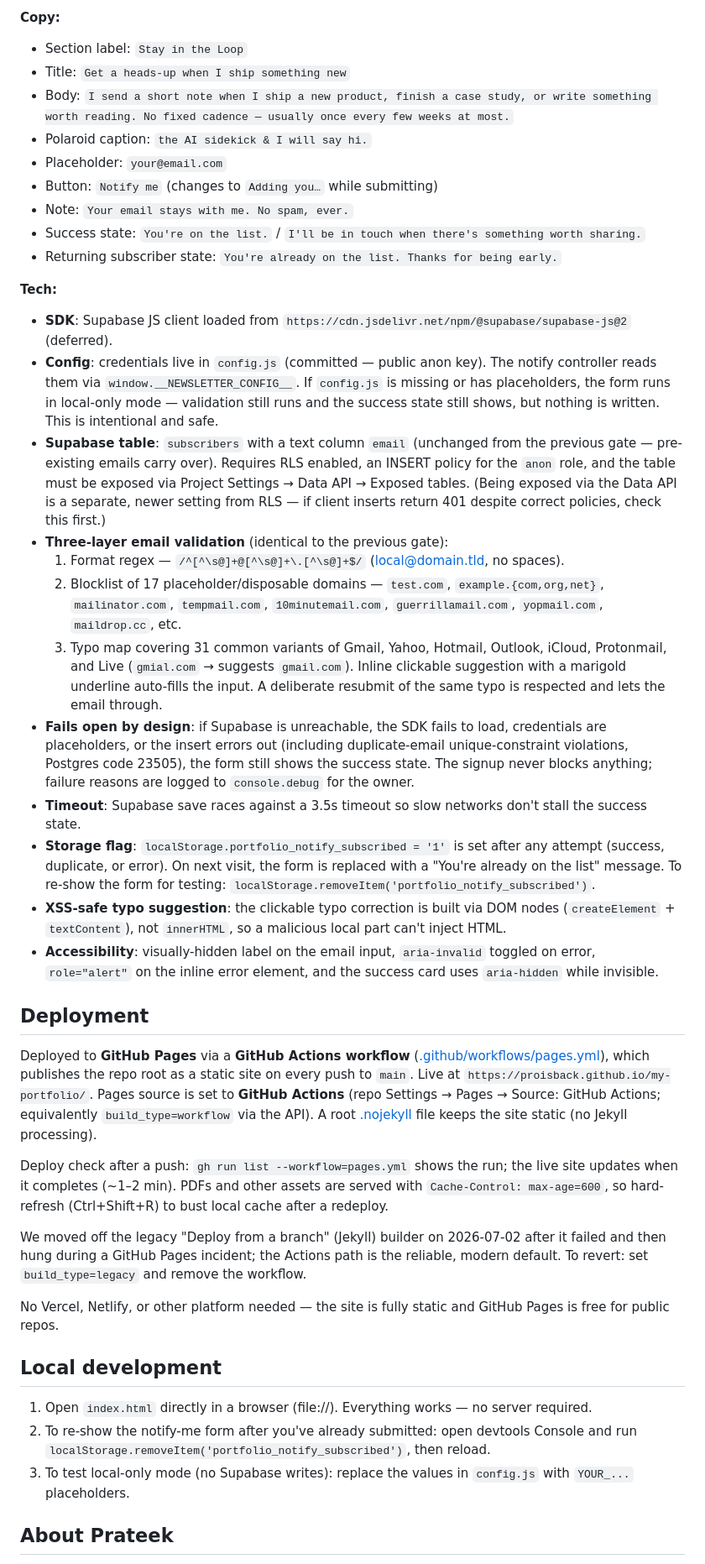
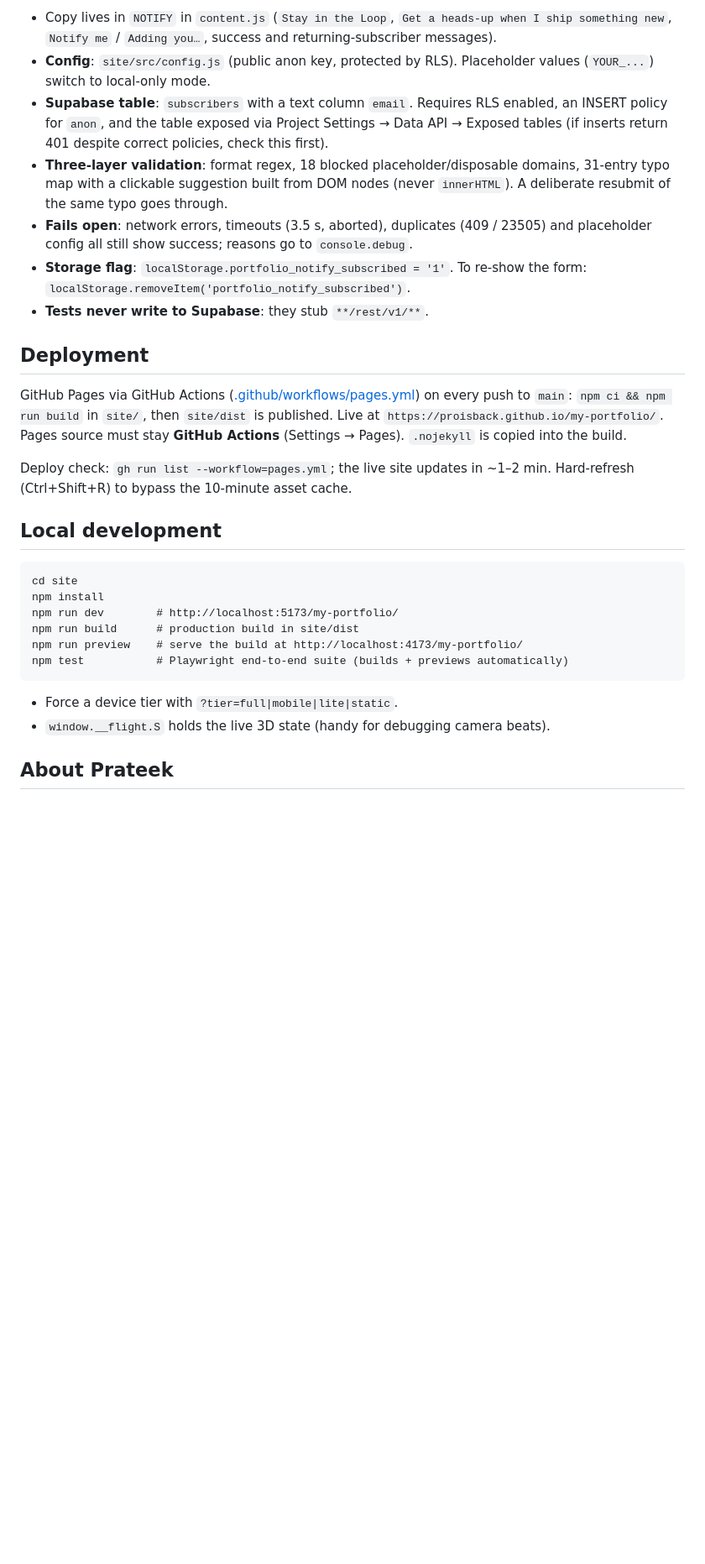
Before and after one commit to proisback/my-portfolio, a Markdown page: CLAUDE.md, the part around one of its changes. Shown at 84% size. Rendered like a GitHub page; blank space fills up the shorter version.

Commit message:
docs: update CLAUDE.md for the flight portfolio stack
Co-Authored-By: Claude Opus 5.5 (1M context) <noreply@anthropic.com>

````diff
--- a/CLAUDE.md
+++ b/CLAUDE.md
@@ -47,44 +43,31 @@ A small, optional email-capture section (`#notify`) sits between `#story` ("Why
 
-**Copy:**
-* Section label: `Stay in the Loop`
-* Title: `Get a heads-up when I ship something new`
-* Body: `I send a short note when I ship a new product, finish a case study, or write something worth reading. No fixed cadence — usually once every few weeks at most.`
-* Polaroid caption: `the AI sidekick & I will say hi.`
-* Placeholder: `your@email.com`
-* Button: `Notify me` (changes to `Adding you…` while submitting)
-* Note: `Your email stays with me. No spam, ever.`
-* Success state: `You're on the list.` / `I'll be in touch when there's something worth sharing.`
-* Returning subscriber state: `You're already on the list. Thanks for being early.`
-
-**Tech:**
-* **SDK**: Supabase JS client loaded from `https://cdn.jsdelivr.net/npm/@supabase/supabase-js@2` (deferred).
-* **Config**: credentials live in `config.js` (committed — public anon key). The notify controller reads them via `window.__NEWSLETTER_CONFIG__`. If `config.js` is missing or has placeholders, the form runs in local-only mode — validation still runs and the success state still shows, but nothing is written. This is intentional and safe.
-* **Supabase table**: `subscribers` with a text column `email` (unchanged from the previous gate — pre-existing emails carry over). Requires RLS enabled, an INSERT policy for the `anon` role, and the table must be exposed via Project Settings → Data API → Exposed tables. (Being exposed via the Data API is a separate, newer setting from RLS — if client inserts return 401 despite correct policies, check this first.)
-* **Three-layer email validation** (identical to the previous gate):
-  1. Format regex — `/^[^\s@]+@[^\s@]+\.[^\s@]+$/` (local@domain.tld, no spaces).
-  2. Blocklist of 17 placeholder/disposable domains — `test.com`, `example.{com,org,net}`, `mailinator.com`, `tempmail.com`, `10minutemail.com`, `guerrillamail.com`, `yopmail.com`, `maildrop.cc`, etc.
-  3. Typo map covering 31 common variants of Gmail, Yahoo, Hotmail, Outlook, iCloud, Protonmail, and Live (`gmial.com` → suggests `gmail.com`). Inline clickable suggestion with a marigold underline auto-fills the input. A deliberate resubmit of the same typo is respected and lets the email through.
-* **Fails open by design**: if Supabase is unreachable, the SDK fails to load, credentials are placeholders, or the insert errors out (including duplicate-email unique-constraint violations, Postgres code 23505), the form still shows the success state. The signup never blocks anything; failure reasons are logged to `console.debug` for the owner.
-* **Timeout**: Supabase save races against a 3.5s timeout so slow networks don't stall the success state.
-* **Storage flag**: `localStorage.portfolio_notify_subscribed = '1'` is set after any attempt (success, duplicate, or error). On next visit, the form is replaced with a "You're already on the list" message. To re-show the form for testing: `localStorage.removeItem('portfolio_notify_subscribed')`.
-* **XSS-safe typo suggestion**: the clickable typo correction is built via DOM nodes (`createElement` + `textContent`), not `innerHTML`, so a malicious local part can't inject HTML.
-* **Accessibility**: visually-hidden label on the email input, `aria-invalid` toggled on error, `role="alert"` on the inline error element, and the success card uses `aria-hidden` while invisible.
+* Copy lives in `NOTIFY` in `content.js` (`Stay in the Loop`, `Get a heads-up when I ship something new`, `Notify me` / `Adding you…`, success and returning-subscriber messages).
+* **Config**: `site/src/config.js` (public anon key, protected by RLS). Placeholder values (`YOUR_...`) switch to local-only mode.
+* **Supabase table**: `subscribers` with a text column `email`. Requires RLS enabled, an INSERT policy for `anon`, and the table exposed via Project Settings → Data API → Exposed tables (if inserts return 401 despite correct policies, check this first).
+* **Three-layer validation**: format regex, 18 blocked placeholder/disposable domains, 31-entry typo map with a clickable suggestion built from DOM nodes (never `innerHTML`). A deliberate resubmit of the same typo goes through.
+* **Fails open**: network errors, timeouts (3.5 s, aborted), duplicates (409 / 23505) and placeholder config all still show success; reasons go to `console.debug`.
+* **Storage flag**: `localStorage.portfolio_notify_subscribed = '1'`. To re-show the form: `localStorage.removeItem('portfolio_notify_subscribed')`.
+* **Tests never write to Supabase**: they stub `**/rest/v1/**`.
 
 ## Deployment
 
-Deployed to **GitHub Pages** via a **GitHub Actions workflow** ([.github/workflows/pages.yml](.github/workflows/pages.yml)), which publishes the repo root as a static site on every push to `main`. Live at `https://proisback.github.io/my-portfolio/`. Pages source is set to **GitHub Actions** (repo Settings → Pages → Source: GitHub Actions; equivalently `build_type=workflow` via the API). A root [.nojekyll](.nojekyll) file keeps the site static (no Jekyll processing).
+GitHub Pages via GitHub Actions ([.github/workflows/pages.yml](.github/workflows/pages.yml)) on every push to `main`: `npm ci && npm run build` in `site/`, then `site/dist` is published. Live at `https://proisback.github.io/my-portfolio/`. Pages source must stay **GitHub Actions** (Settings → Pages). `.nojekyll` is copied into the build.
 
-Deploy check after a push: `gh run list --workflow=pages.yml` shows the run; the live site updates when it completes (~1–2 min). PDFs and other assets are served with `Cache-Control: max-age=600`, so hard-refresh (Ctrl+Shift+R) to bust local cache after a redeploy.
-
-We moved off the legacy "Deploy from a branch" (Jekyll) builder on 2026-07-02 after it failed and then hung during a GitHub Pages incident; the Actions path is the reliable, modern default. To revert: set `build_type=legacy` and remove the workflow.
-
-No Vercel, Netlify, or other platform needed — the site is fully static and GitHub Pages is free for public repos.
+Deploy check: `gh run list --workflow=pages.yml`; the live site updates in ~1–2 min. Hard-refresh (Ctrl+Shift+R) to bypass the 10-minute asset cache.
 
 ## Local development
 
-1. Open `index.html` directly in a browser (file://). Everything works — no server required.
-2. To re-show the notify-me form after you've already submitted: open devtools Console and run `localStorage.removeItem('portfolio_notify_subscribed')`, then reload.
-3. To test local-only mode (no Supabase writes): replace the values in `config.js` with `YOUR_...` placeholders.
+```
+cd site
+npm install
+npm run dev        # http://localhost:5173/my-portfolio/
+npm run build      # production build in site/dist
+npm run preview    # serve the build at http://localhost:4173/my-portfolio/
+npm test           # Playwright end-to-end suite (builds + previews automatically)
+```
+
+* Force a device tier with `?tier=full|mobile|lite|static`.
+* `window.__flight.S` holds the live 3D state (handy for debugging camera beats).
 
 ## About Prateek
 
````
Also changed, not shown: other parts of CLAUDE.md (+26 -30 lines).
